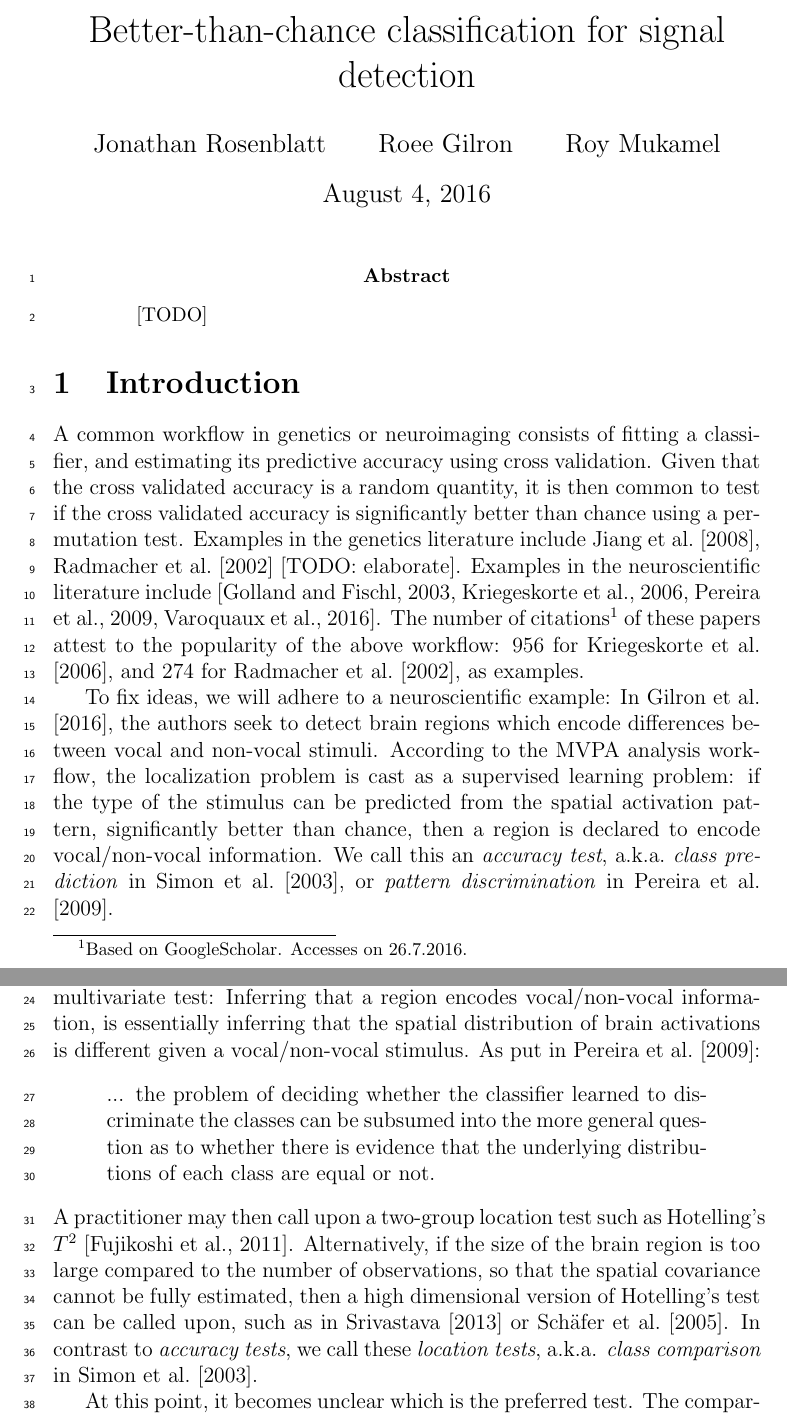
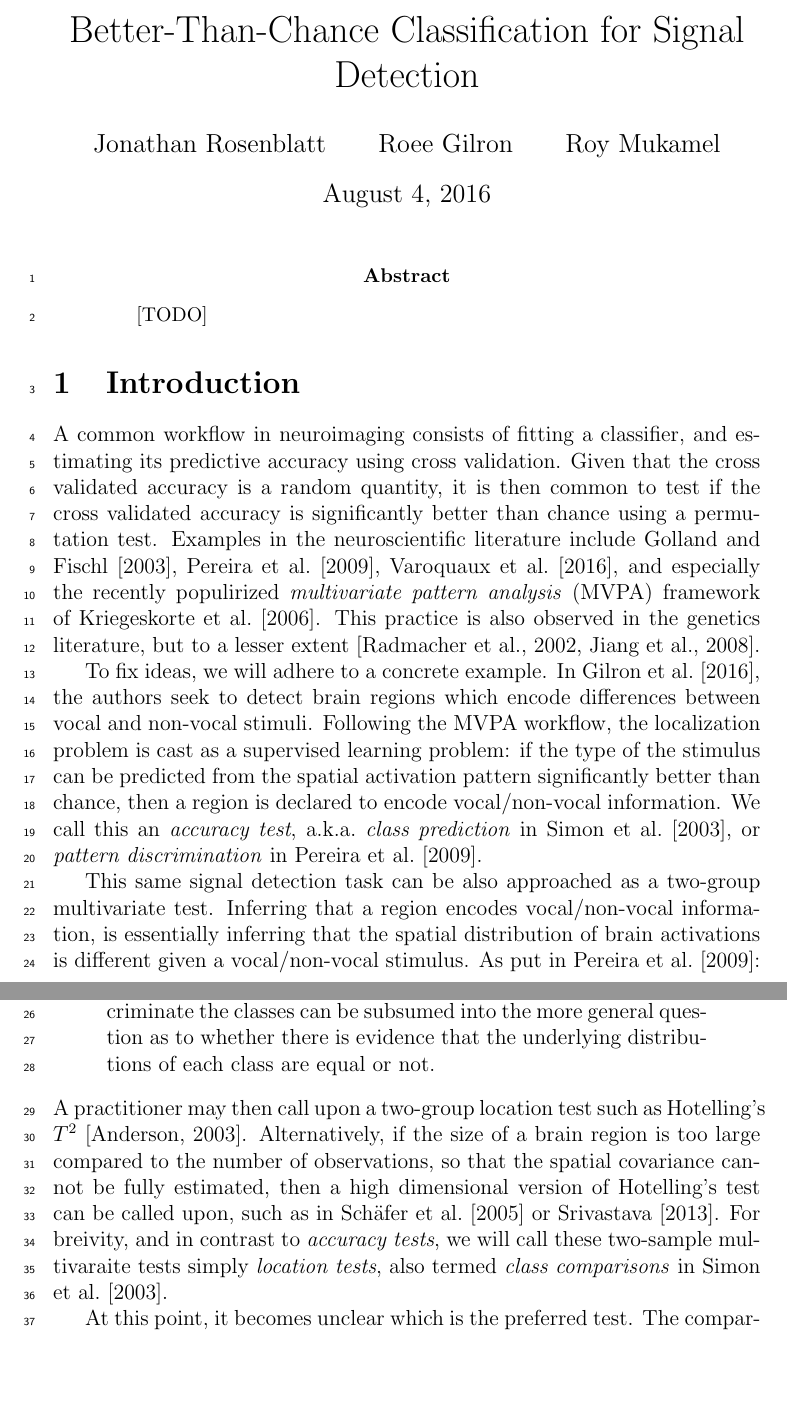
Before and after one commit to johnros/permuting_accuracy, a LaTeX paper (permuting_accuracy.tex): two parts of pages 1 and 2 of 17 before the commit and two parts of pages 1 and 2 of 16 after it, joined at a grey line, cut at the place of the change, the shorter picture padded with empty space. Compiled offline with pdfLaTeX.

Commit message:
progress

```diff
--- a/permuting_accuracy.tex
+++ b/permuting_accuracy.tex
@@ -38,7 +38,7 @@
 
 
 
-\title{Better-than-chance classification for signal detection}
+\title{Better-Than-Chance Classification for Signal Detection}
 
 
 \begin{document}
@@ -61,32 +61,25 @@
 \section{Introduction}
 \label{sec:introduction}
 
+A common workflow in neuroimaging consists of fitting a classifier, and estimating its predictive accuracy using cross validation.
+Given that the cross validated accuracy is a random quantity, it is then common to test if the cross validated accuracy is significantly better than chance using a permutation test.
+Examples in the neuroscientific literature include \citet{golland_permutation_2003,pereira_machine_2009,varoquaux_assessing_2016}, and especially the recently populirized \emph{multivariate pattern analysis} (MVPA) framework of \citet{kriegeskorte_information-based_2006}.
+This practice is also observed in the genetics literature, but to a lesser extent \citep{radmacher_paradigm_2002,jiang_calculating_2008}.
 
-
-
-
-
-A common workflow in genetics or neuroimaging consists of fitting a classifier, and estimating its predictive accuracy using cross validation.
-Given that the cross validated accuracy is a random quantity, it is then common to test if the cross validated accuracy is significantly better than chance using a permutation test.
-Examples in the genetics literature include \cite{jiang_calculating_2008,radmacher_paradigm_2002} [TODO: elaborate].
-Examples in the neuroscientific literature include \citep{golland_permutation_2003,kriegeskorte_information-based_2006,pereira_machine_2009,varoquaux_assessing_2016}.
-The number of citations\footnote{Based on GoogleScholar. Accesses on 26.7.2016.} of these papers attest to the popularity of the above workflow: $956$ for \cite{kriegeskorte_information-based_2006}, and $274$ for \cite{radmacher_paradigm_2002}, as examples.
-
-
-To fix ideas, we will adhere to a neuroscientific example:
+To fix ideas, we will adhere to a concrete example.
 In \cite{gilron_quantifying_2016}, the authors seek to detect brain regions which encode differences between vocal and non-vocal stimuli.
-According to the MVPA analysis workflow, the localization problem is cast as a supervised learning problem: if the type of the stimulus can be predicted from the spatial activation pattern, significantly better than chance, then a region is declared to encode vocal/non-vocal information.
+Following the MVPA workflow, the localization problem is cast as a supervised learning problem: if the type of the stimulus can be predicted from the spatial activation pattern significantly better than chance, then a region is declared to encode vocal/non-vocal information.
 We call this an \emph{accuracy test}, a.k.a.\ \emph{class prediction} in \cite{simon_pitfalls_2003}, or \emph{pattern discrimination} in \cite{pereira_machine_2009}.
 
-This same signal detection task can be also approached as a two-group multivariate test:
+This same signal detection task can be also approached as a two-group multivariate test.
 Inferring that a region encodes vocal/non-vocal information, is essentially inferring that the spatial distribution of brain activations is different given a vocal/non-vocal stimulus.
 As put in \cite{pereira_machine_2009}:
 \begin{quote}
 ... the problem of deciding whether the classifier learned to discriminate the classes can be subsumed into the more general question as to whether there is evidence that the underlying distributions of each class are equal or not.
 \end{quote}
-A practitioner may then call upon a two-group location test such as Hotelling's $T^2$ \citep{fujikoshi_multivariate_2011}.
-Alternatively, if the size of the brain region is too large compared to the number of observations, so that the spatial covariance cannot be fully estimated, then a high dimensional version of Hotelling's test can be called upon, such as in \cite{srivastava_testing_2013} or \cite{schafer_shrinkage_2005}.
-In contrast to \emph{accuracy tests}, we call these \emph{location tests}, a.k.a. \emph{class comparison} in \cite{simon_pitfalls_2003}.
+A practitioner may then call upon a two-group location test such as Hotelling's $T^2$ \citep{anderson_introduction_2003}.
+Alternatively, if the size of a brain region is too large compared to the number of observations, so that the spatial covariance cannot be fully estimated, then a high dimensional version of Hotelling's test can be called upon, such as in \cite{schafer_shrinkage_2005} or \cite{srivastava_testing_2013}.
+For breivity, and in contrast to \emph{accuracy tests}, we will call these two-sample multivaraite tests simply \emph{location tests}, also termed \emph{class comparisons} in \cite{simon_pitfalls_2003}.
 
 At this point, it becomes unclear which is the preferred test.
 The comparison between location and accuracy tests was precisely the topic of \cite{ramdas_classification_2016}, who compared the Hotelling location test to the accuracy of \emph{Fisher's linear discriminant analysis} classifier (LDA) \citep{hastie_elements_2003}.
```
Also changed, not shown: permuting_accuracy.pdf.
